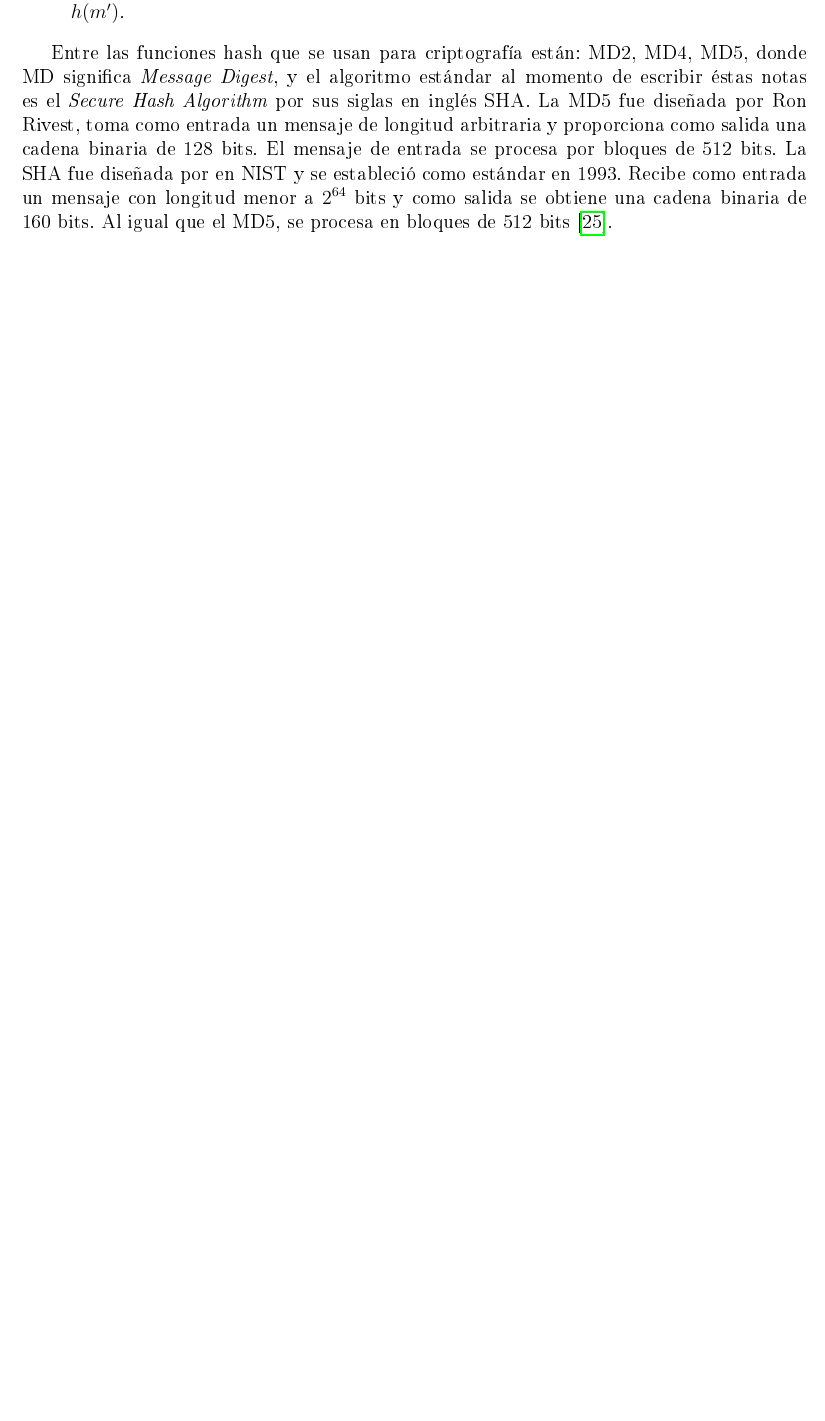
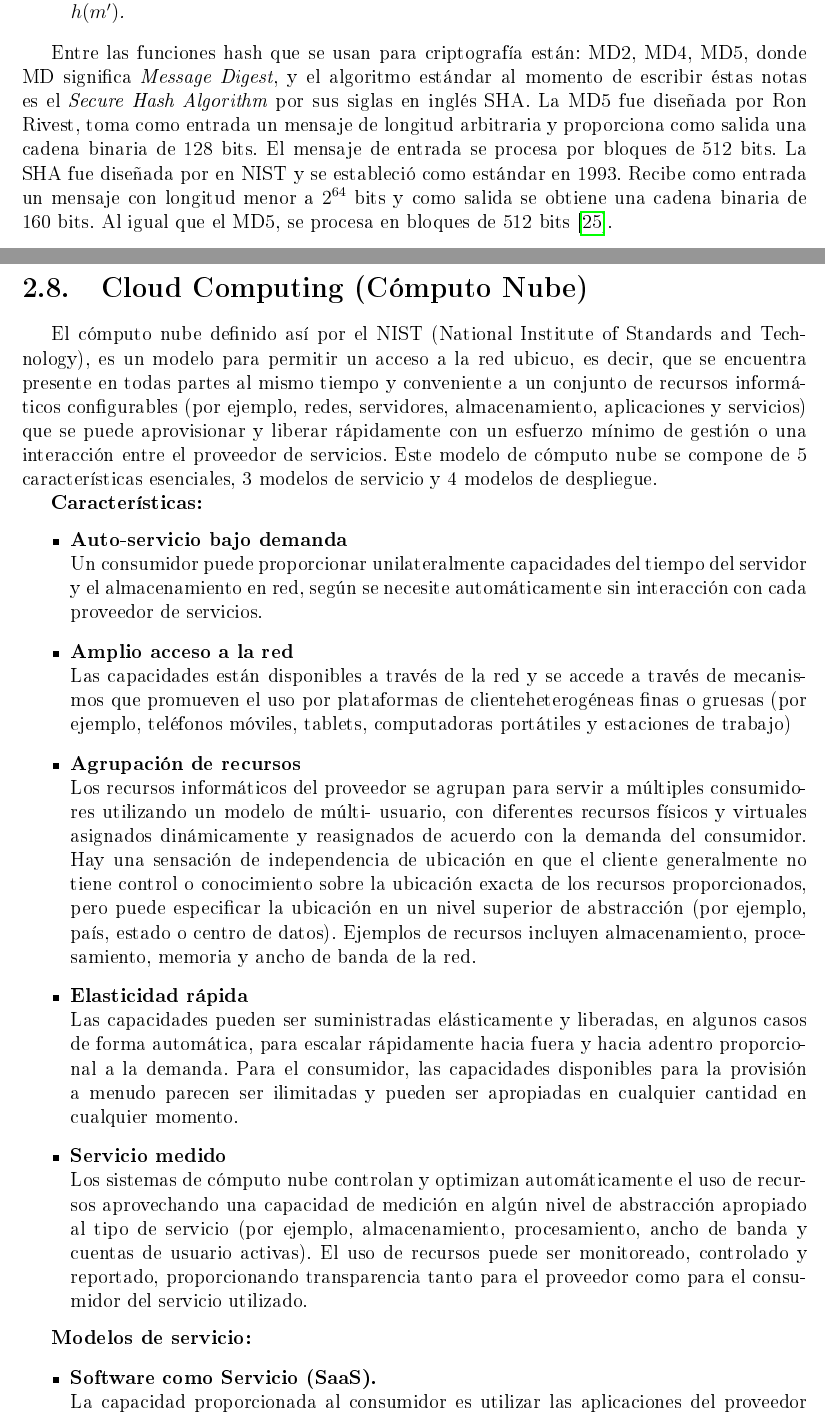
Before and after one commit to ederAguirre/Team-TT, a LaTeX book (TT-2016-B045/master_tt.tex, which reads TT-2016-B045/archivosTex/preliminares.tex): part of page 15 of 18 before the commit and two parts of pages 15 and 16 of 20 after it, the two joined at a grey line, cut so that both start at the same text, the shorter picture padded with empty space. The pictures show the PDF file TT-2016-B045/master_tt.pdf that the author committed with the source.

Commit message:
Cloud Computing

```diff
--- a/TT-2016-B045/archivosTex/preliminares.tex
+++ b/TT-2016-B045/archivosTex/preliminares.tex
@@ -284,3 +284,21 @@ El mensaje de entrada se procesa por bloques de 512 bits.
 en 1993. Recibe como entrada un mensaje con longitud menor a $2^{64}$ bits y
 como salida se obtiene una cadena binaria de 160 bits. Al igual que el
 MD5, se procesa en bloques de 512 bits~\cite{modes}.
+\pagebreak
+
+\section{Cloud Computing (Cómputo Nube)}
+El cómputo nube definido así por el NIST (National Institute of Standards and Technology), es un modelo para permitir un acceso a la red ubicuo, es decir, que se encuentra presente en todas partes al mismo tiempo y conveniente a un conjunto de recursos informáticos configurables (por ejemplo, redes, servidores, almacenamiento, aplicaciones y servicios) que se puede aprovisionar y liberar rápidamente con un esfuerzo mínimo de gestión o una interacción entre el proveedor de servicios.
+Este modelo de cómputo nube se compone de 5 características esenciales, 3 modelos de servicio y 4  modelos de despliegue.
+
+\\ \\  \textbf{Características: }
+\begin{itemize}
+	\item \textbf {Auto-servicio bajo demanda} \\  Un consumidor puede proporcionar unilateralmente capacidades del tiempo del servidor y el almacenamiento en red, según se necesite automáticamente sin interacción con cada proveedor de servicios.
+ 	\item \textbf {Amplio acceso a la red} \\   Las capacidades están disponibles a través de la red y se accede a través de mecanismos que promueven el uso por plataformas de clienteheterogéneas finas o gruesas (por ejemplo, teléfonos móviles, tablets, computadoras portátiles y estaciones de trabajo)
+	\item \textbf {Agrupación de recursos} \\ Los recursos informáticos del proveedor se agrupan para servir a múltiples consumidores utilizando un modelo de múlti- usuario, con diferentes recursos físicos y virtuales asignados dinámicamente y reasignados de acuerdo con la demanda del consumidor. Hay una sensación de independencia de ubicación en que el cliente generalmente no tiene control o conocimiento sobre la ubicación exacta de los recursos proporcionados, pero puede especificar la ubicación en un nivel superior de abstracción (por ejemplo, país, estado o centro de datos). Ejemplos de recursos incluyen almacenamiento, procesamiento, memoria y ancho de banda de la red.
+	\item \textbf{Elasticidad rápida} \\ Las capacidades pueden ser suministradas elásticamente y liberadas, en algunos casos de forma automática, para escalar rápidamente hacia fuera y hacia adentro proporcional a la demanda. Para el consumidor, las capacidades disponibles para la provisión a menudo parecen ser ilimitadas y pueden ser apropiadas en cualquier cantidad en cualquier momento.
+	\item \textbf{Servicio medido} \\ Los sistemas de cómputo nube controlan y optimizan automáticamente el uso de recursos aprovechando una capacidad de medición en algún nivel de abstracción apropiado al tipo de servicio (por ejemplo, almacenamiento, procesamiento, ancho de banda y cuentas de usuario activas). El uso de recursos puede ser monitoreado, controlado y reportado, proporcionando transparencia tanto para el proveedor como para el consumidor del servicio utilizado.
+\end{itemize}
+
+\\ \\ \textbf{Modelos de servicio: }
+
+\begin{itemize}
@@ -287,3 +308,4 @@ MD5, se procesa en bloques de 512 bits~\cite{modes}.
+\end{itemize}
 
 
 
```
Also changed, not shown: TT-2016-B045/master_tt.pdf, TT-2016-B045/archivosTex/preliminares.tex (3 more changed lines), 7 other files.
